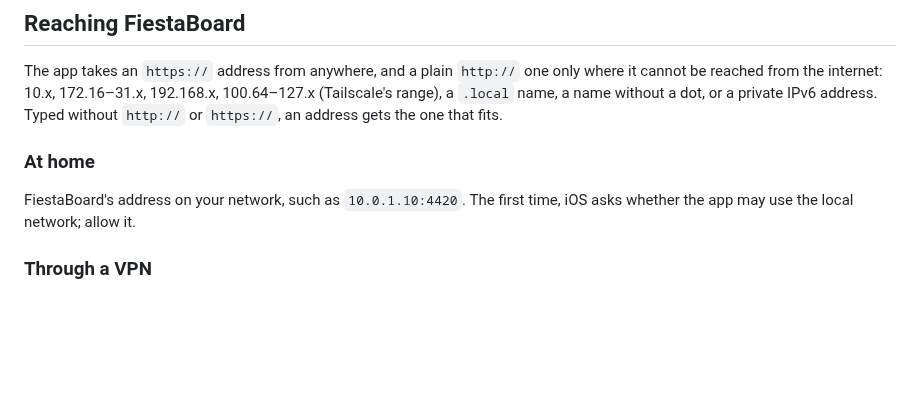
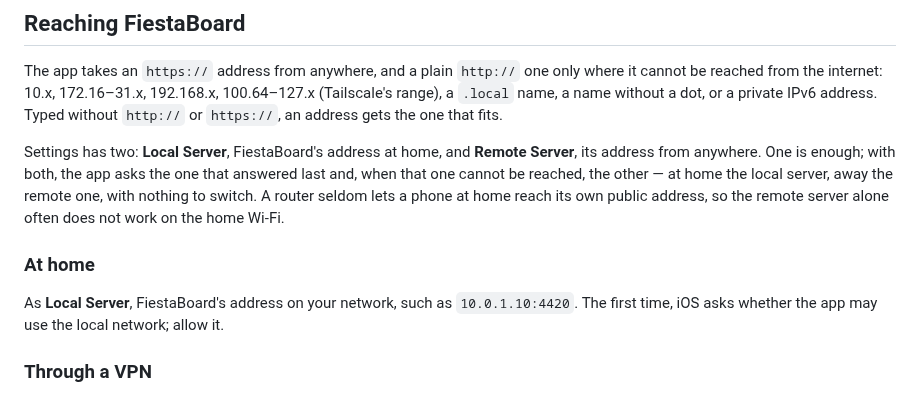
Before and after one commit to rummeyer/fiestaboard-ios-app, a Markdown page: README.md, the part around one of its changes. Rendered like a GitHub page; blank space fills up the shorter version.

```diff
--- a/README.md
+++ b/README.md
@@ -79,9 +79,11 @@ It talks to nothing but your FiestaBoard, over its public API (`/api/v1`), with
 
 The app takes an `https://` address from anywhere, and a plain `http://` one only where it cannot be reached from the internet: 10.x, 172.16–31.x, 192.168.x, 100.64–127.x (Tailscale's range), a `.local` name, a name without a dot, or a private IPv6 address. Typed without `http://` or `https://`, an address gets the one that fits.
 
+Settings has two: **Local Server**, FiestaBoard's address at home, and **Remote Server**, its address from anywhere. One is enough; with both, the app asks the one that answered last and, when that one cannot be reached, the other — at home the local server, away the remote one, with nothing to switch. A router seldom lets a phone at home reach its own public address, so the remote server alone often does not work on the home Wi‑Fi.
+
 ### At home
 
-FiestaBoard's address on your network, such as `10.0.1.10:4420`. The first time, iOS asks whether the app may use the local network; allow it.
+As **Local Server**, FiestaBoard's address on your network, such as `10.0.1.10:4420`. The first time, iOS asks whether the app may use the local network; allow it.
 
 ### Through a VPN
 
```
Also changed, not shown: other parts of README.md (+1 -1 lines), CHANGELOG.md (+4 -0 lines), docs/screenshots/settings-dark.png, docs/screenshots/settings-light.png, 6 other files.
